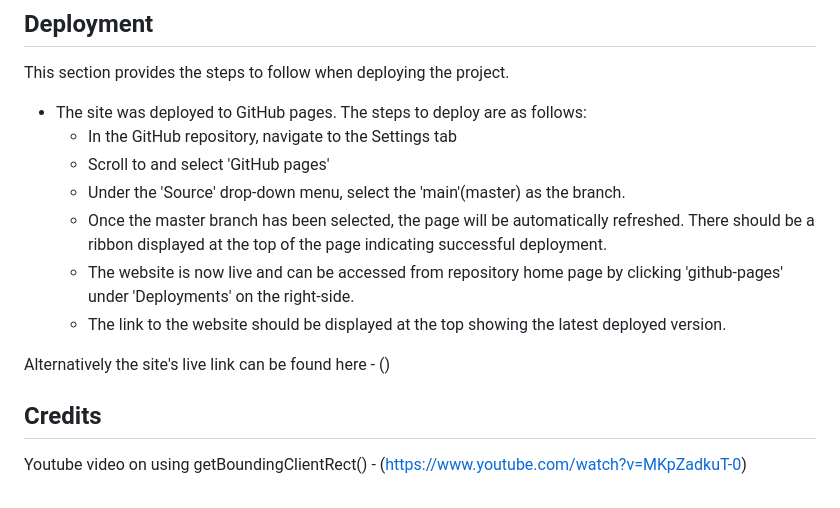
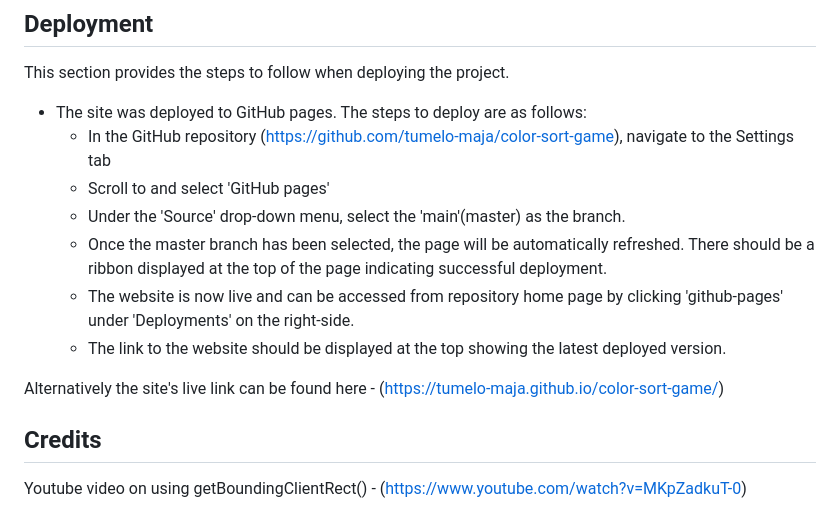
Before and after one commit to tumelo-maja/color-sort-game, a Markdown page: README.md, the part around the change. Rendered like a GitHub page.

Commit message:
Add link to repo and live site

```diff
--- a/README.md
+++ b/README.md
@@ -348,14 +348,14 @@ The website's layout and responsiveness was tested on the commonly used browsers
 This section provides the steps to follow when deploying the project.
 
 - The site was deployed to GitHub pages. The steps to deploy are as follows:
-  - In the GitHub repository, navigate to the Settings tab
+  - In the GitHub repository (https://github.com/tumelo-maja/color-sort-game), navigate to the Settings tab
   - Scroll to and select 'GitHub pages'
   - Under the 'Source' drop-down menu, select the 'main'(master) as the branch.
   - Once the master branch has been selected, the page will be automatically refreshed. There should be a ribbon displayed at the top of the page indicating successful deployment.
   - The website is now live and can be accessed from repository home page by clicking 'github-pages' under 'Deployments' on the right-side.
   - The link to the website should be displayed at the top showing the latest deployed version.
 
-Alternatively the site's live link can be found here - ()
+Alternatively the site's live link can be found here - (https://tumelo-maja.github.io/color-sort-game/)
 
 ## Credits
 Youtube video on using getBoundingClientRect() - (https://www.youtube.com/watch?v=MKpZadkuT-0)
```
